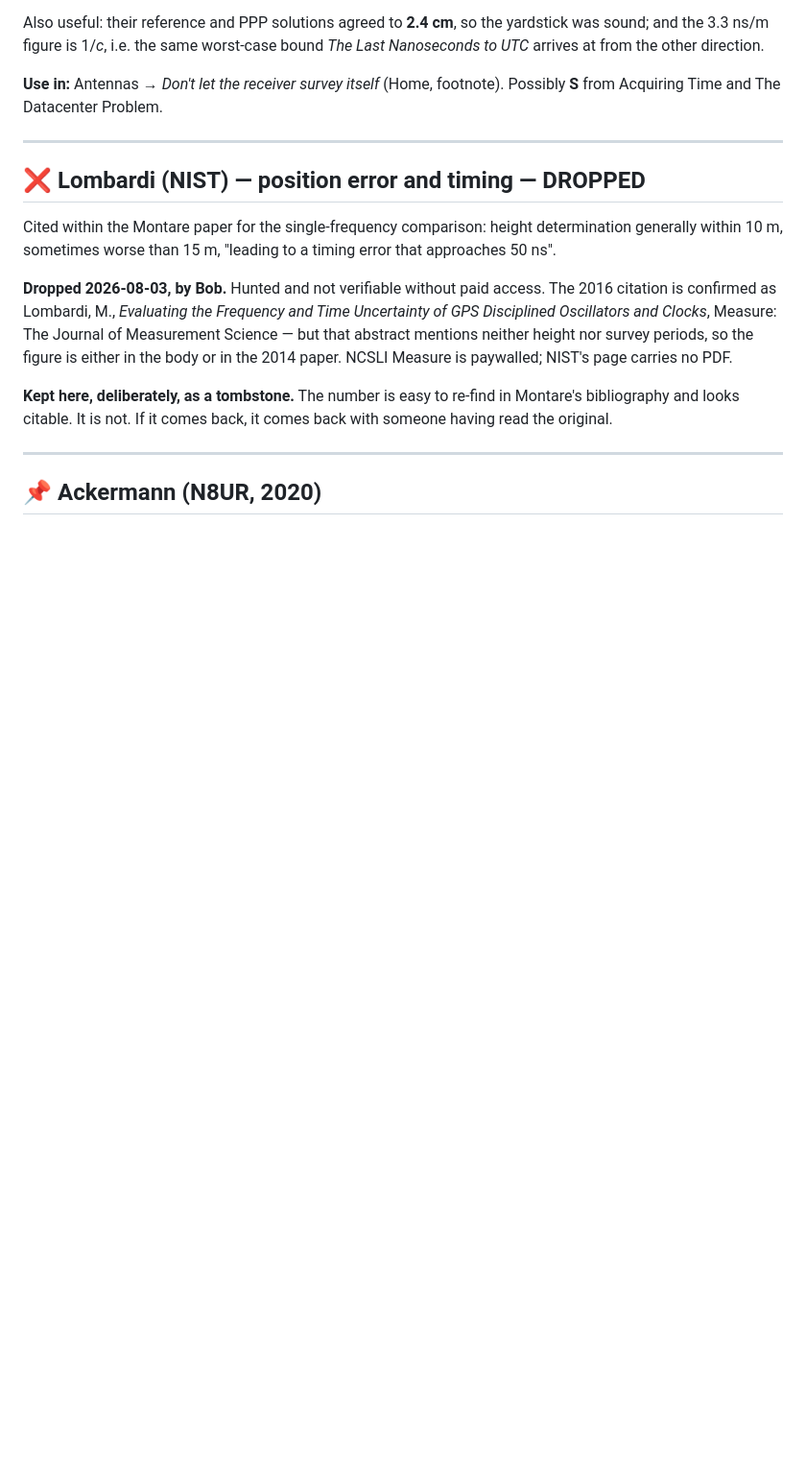
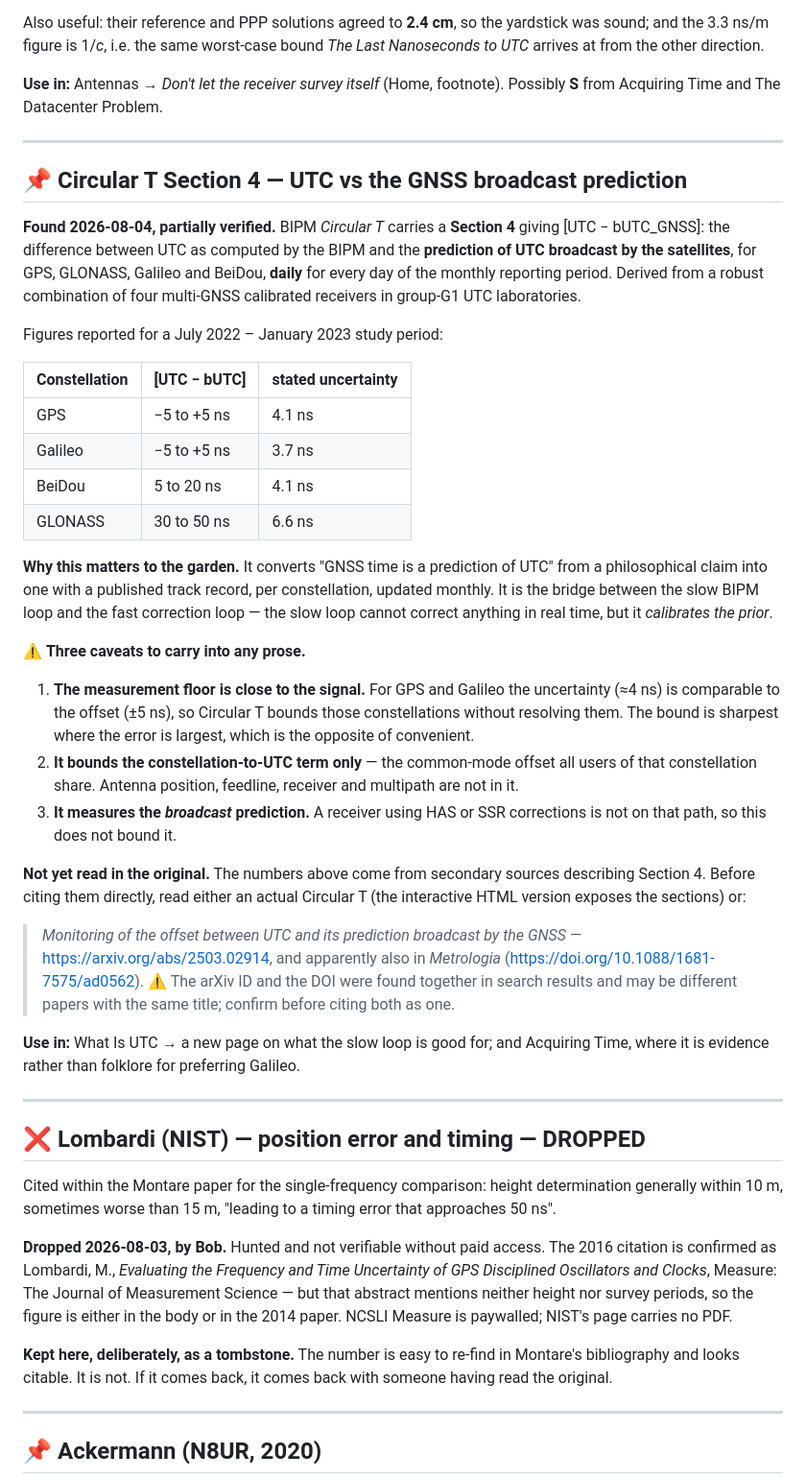
Before and after one commit to bobvan/outsideTheBob, a Markdown page: docs/references.md, the part around the change. Shown at 96% size. Rendered like a GitHub page; blank space fills up the shorter version.

Commit message:
Record Circular T Section 4, which corrects my "not actionable" claim
Bob pushed back on my saying the slow BIPM loop produces only a record
you consult. He was right, and the thing that proves it is Circular T
Section 4, which I had not known about.

It publishes [UTC - bUTC_GNSS] -- UTC as computed by BIPM against the
prediction of UTC BROADCAST BY THE SATELLITES -- for GPS, GLONASS,
Galileo and BeiDou, daily, for every day of the reporting month. So the
slow loop does not merely record what UTC was; it measures how well each
constellation predicted it, with a published track record.

That converts a claim the garden currently makes philosophically into one
with numbers behind it, and it gives Acquiring Time evidence rather than
folklore for preferring Galileo.

Three caveats recorded with it, because they matter more than the
headline:

1. The measurement floor sits close to the signal. GPS and Galileo
   uncertainty is ~4 ns against an offset of +/-5 ns, so Circular T
   bounds those constellations without resolving them. The bound is
   sharpest where the error is largest, which is the opposite of
   convenient.
2. It bounds the constellation-to-UTC term only -- the common-mode offset
   every user of that constellation shares. Antenna position, feedline,
   receiver and multipath are not in it.
3. It measures the BROADCAST prediction. A receiver on HAS or SSR
   corrections is not on that path.

Also corrects Bob's framing slightly: Circular T publishes values, not
summary statistics -- a daily series in Section 4 and [UTC - UTC(k)] at
five-day intervals in Section 1. Mean and standard deviation are things
you compute from the series, which is better, since you choose the
window.

Marked not-yet-read: the numbers are from secondary sources describing
Section 4, and the arXiv ID and Metrologia DOI were found together and
may be different papers with the same title. Both flagged to confirm
before citing.

Co-Authored-By: Claude Opus 5 <noreply@anthropic.com>

```diff
--- a/docs/references.md
+++ b/docs/references.md
@@ -73,6 +73,57 @@ bound *The Last Nanoseconds to UTC* arrives at from the other direction.
 
 **Use in:** Antennas → *Don't let the receiver survey itself* (Home, footnote).
 Possibly **S** from Acquiring Time and The Datacenter Problem.
+
+---
+
+## 📌 Circular T Section 4 — UTC vs the GNSS broadcast prediction
+
+**Found 2026-08-04, partially verified.** BIPM *Circular T* carries a **Section 4**
+giving [UTC − bUTC_GNSS]: the difference between UTC as computed by the BIPM and
+the **prediction of UTC broadcast by the satellites**, for GPS, GLONASS, Galileo
+and BeiDou, **daily** for every day of the monthly reporting period. Derived from
+a robust combination of four multi-GNSS calibrated receivers in group-G1 UTC
+laboratories.
+
+Figures reported for a July 2022 – January 2023 study period:
+
+| Constellation | [UTC − bUTC] | stated uncertainty |
+|---|---|---|
+| GPS | −5 to +5 ns | 4.1 ns |
+| Galileo | −5 to +5 ns | 3.7 ns |
+| BeiDou | 5 to 20 ns | 4.1 ns |
+| GLONASS | 30 to 50 ns | 6.6 ns |
+
+**Why this matters to the garden.** It converts "GNSS time is a prediction of
+UTC" from a philosophical claim into one with a published track record, per
+constellation, updated monthly. It is the bridge between the slow BIPM loop and
+the fast correction loop — the slow loop cannot correct anything in real time,
+but it *calibrates the prior*.
+
+⚠️ **Three caveats to carry into any prose.**
+
+1. **The measurement floor is close to the signal.** For GPS and Galileo the
+   uncertainty (≈4 ns) is comparable to the offset (±5 ns), so Circular T bounds
+   those constellations without resolving them. The bound is sharpest where the
+   error is largest, which is the opposite of convenient.
+2. **It bounds the constellation-to-UTC term only** — the common-mode offset all
+   users of that constellation share. Antenna position, feedline, receiver and
+   multipath are not in it.
+3. **It measures the *broadcast* prediction.** A receiver using HAS or SSR
+   corrections is not on that path, so this does not bound it.
+
+**Not yet read in the original.** The numbers above come from secondary sources
+describing Section 4. Before citing them directly, read either an actual Circular
+T (the interactive HTML version exposes the sections) or:
+
+> *Monitoring of the offset between UTC and its prediction broadcast by the
+> GNSS* — <https://arxiv.org/abs/2503.02914>, and apparently also in *Metrologia*
+> (<https://doi.org/10.1088/1681-7575/ad0562>). ⚠️ The arXiv ID and the DOI were
+> found together in search results and may be different papers with the same
+> title; confirm before citing both as one.
+
+**Use in:** What Is UTC → a new page on what the slow loop is good for; and
+Acquiring Time, where it is evidence rather than folklore for preferring Galileo.
 
 ---
 
```
